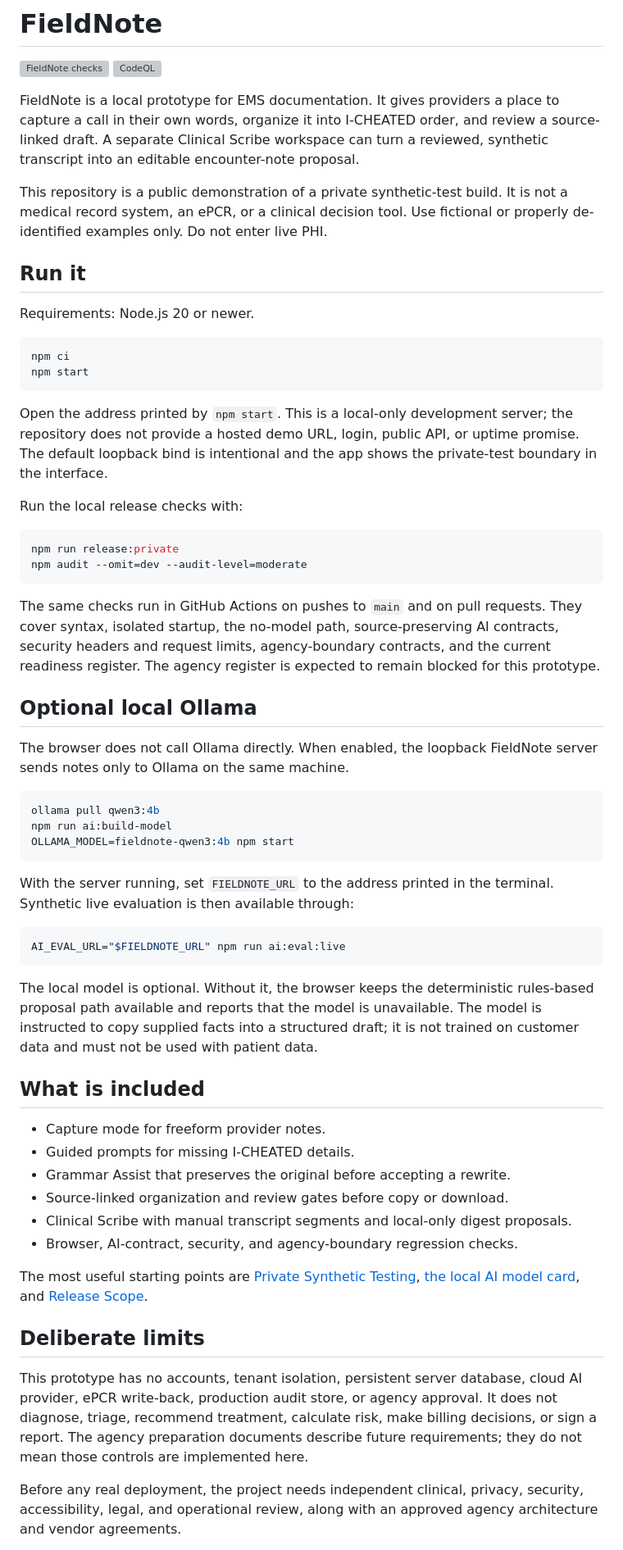
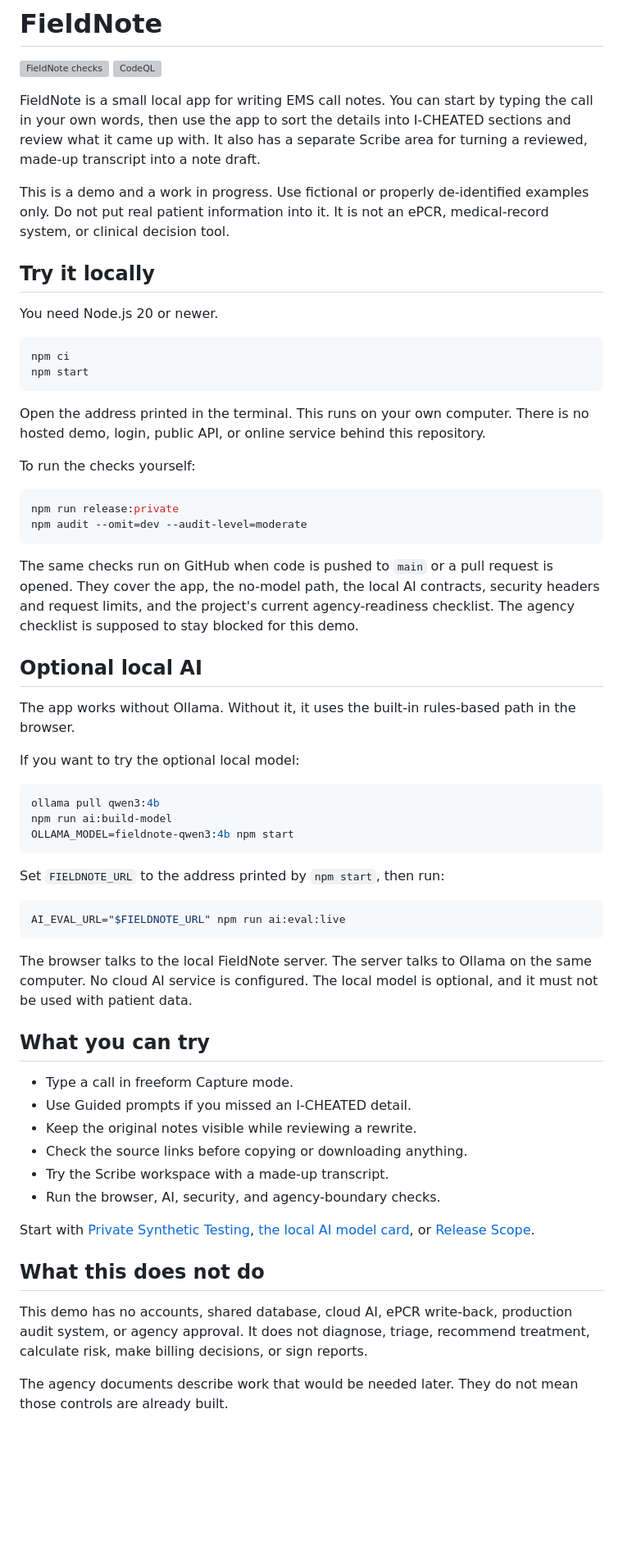
Before and after one commit to realjeffreyau/FieldNote, a Markdown page: README.md, the part around one of its changes. Shown at 82% size. Drawn GitHub-style; blank space fills up the shorter version; grey boxes are pictures that could not be loaded.

Commit message:
Make the README easier to understand (#3)
Use plain, conversational language for general readers while keeping the setup steps and safety boundaries clear.

````diff
--- a/README.md
+++ b/README.md
@@ -3,47 +3,47 @@
 [![FieldNote checks](https://github.com/realjeffreyau/FieldNote/actions/workflows/ci.yml/badge.svg?branch=main)](https://github.com/realjeffreyau/FieldNote/actions/workflows/ci.yml)
 [![CodeQL](https://github.com/realjeffreyau/FieldNote/actions/workflows/codeql.yml/badge.svg?branch=main)](https://github.com/realjeffreyau/FieldNote/actions/workflows/codeql.yml)
 
-FieldNote is a local prototype for EMS documentation. It gives providers a
-place to capture a call in their own words, organize it into I-CHEATED order,
-and review a source-linked draft. A separate Clinical Scribe workspace can
-turn a reviewed, synthetic transcript into an editable encounter-note
-proposal.
+FieldNote is a small local app for writing EMS call notes. You can start by
+typing the call in your own words, then use the app to sort the details into
+I-CHEATED sections and review what it came up with. It also has a separate
+Scribe area for turning a reviewed, made-up transcript into a note draft.
 
-This repository is a public demonstration of a private synthetic-test build.
-It is not a medical record system, an ePCR, or a clinical decision tool. Use
-fictional or properly de-identified examples only. Do not enter live PHI.
+This is a demo and a work in progress. Use fictional or properly de-identified
+examples only. Do not put real patient information into it. It is not an ePCR,
+medical-record system, or clinical decision tool.
 
-## Run it
+## Try it locally
 
-Requirements: Node.js 20 or newer.
+You need Node.js 20 or newer.
 
 ```bash
 npm ci
 npm start
 ```
 
-Open the address printed by `npm start`. This is a local-only development
-server; the repository does not provide a hosted demo URL, login, public API,
-or uptime promise. The default loopback bind is intentional and the app shows
-the private-test boundary in the interface.
+Open the address printed in the terminal. This runs on your own computer.
+There is no hosted demo, login, public API, or online service behind this
+repository.
 
-Run the local release checks with:
+To run the checks yourself:
 
 ```bash
 npm run release:private
 npm audit --omit=dev --audit-level=moderate
 ```
 
-The same checks run in GitHub Actions on pushes to `main` and on pull
-requests. They cover syntax, isolated startup, the no-model path,
-source-preserving AI contracts, security headers and request limits,
-agency-boundary contracts, and the current readiness register. The agency
-register is expected to remain blocked for this prototype.
+The same checks run on GitHub when code is pushed to `main` or a pull request
+is opened. They cover the app, the no-model path, the local AI contracts,
+security headers and request limits, and the project's current
+agency-readiness checklist. The agency checklist is supposed to stay blocked
+for this demo.
 
-## Optional local Ollama
+## Optional local AI
 
-The browser does not call Ollama directly. When enabled, the loopback FieldNote
-server sends notes only to Ollama on the same machine.
+The app works without Ollama. Without it, it uses the built-in rules-based path
+in the browser.
+
+If you want to try the optional local model:
 
 ```bash
 ollama pull qwen3:4b
@@ -51,41 +51,34 @@ npm run ai:build-model
 OLLAMA_MODEL=fieldnote-qwen3:4b npm start
 ```
 
-With the server running, set `FIELDNOTE_URL` to the address printed in the
-terminal. Synthetic live evaluation is then available through:
+Set `FIELDNOTE_URL` to the address printed by `npm start`, then run:
 
 ```bash
 AI_EVAL_URL="$FIELDNOTE_URL" npm run ai:eval:live
 ```
 
-The local model is optional. Without it, the browser keeps the deterministic
-rules-based proposal path available and reports that the model is unavailable.
-The model is instructed to copy supplied facts into a structured draft; it is
-not trained on customer data and must not be used with patient data.
+The browser talks to the local FieldNote server. The server talks to Ollama on
+the same computer. No cloud AI service is configured. The local model is
+optional, and it must not be used with patient data.
 
-## What is included
+## What you can try
 
-- Capture mode for freeform provider notes.
-- Guided prompts for missing I-CHEATED details.
-- Grammar Assist that preserves the original before accepting a rewrite.
-- Source-linked organization and review gates before copy or download.
-- Clinical Scribe with manual transcript segments and local-only digest
-  proposals.
-- Browser, AI-contract, security, and agency-boundary regression checks.
+- Type a call in freeform Capture mode.
+- Use Guided prompts if you missed an I-CHEATED detail.
+- Keep the original notes visible while reviewing a rewrite.
+- Check the source links before copying or downloading anything.
+- Try the Scribe workspace with a made-up transcript.
+- Run the browser, AI, security, and agency-boundary checks.
 
-The most useful starting points are [Private Synthetic Testing](docs/PRIVATE_TESTING.md),
-[the local AI model card](docs/AI_MODEL_CARD.md), and
-[Release Scope](docs/RELEASE_SCOPE.md).
+Start with [Private Synthetic Testing](docs/PRIVATE_TESTING.md), [the local AI
+model card](docs/AI_MODEL_CARD.md), or [Release Scope](docs/RELEASE_SCOPE.md).
 
-## Deliberate limits
+## What this does not do
 
-This prototype has no accounts, tenant isolation, persistent server database,
-cloud AI provider, ePCR write-back, production audit store, or agency approval.
-It does not diagnose, triage, recommend treatment, calculate risk, make billing
-decisions, or sign a report. The agency preparation documents describe future
-requirements; they do not mean those controls are implemented here.
+This demo has no accounts, shared database, cloud AI, ePCR write-back,
+production audit system, or agency approval. It does not diagnose, triage,
+recommend treatment, calculate risk, make billing decisions, or sign reports.
 
-Before any real deployment, the project needs independent clinical, privacy,
-security, accessibility, legal, and operational review, along with an approved
-agency architecture and vendor agreements.
+The agency documents describe work that would be needed later. They do not mean
+those controls are already built.
 
````
Also changed, not shown: other parts of README.md (+9 -7 lines).
